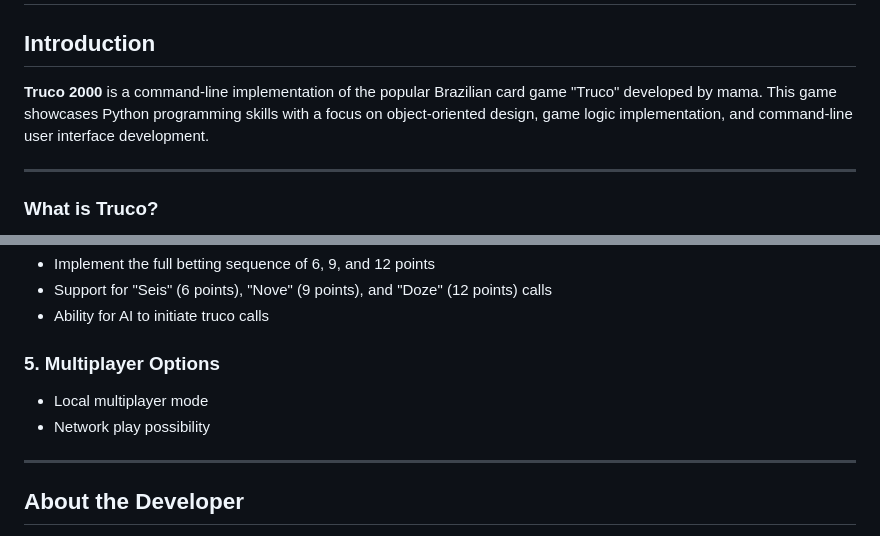
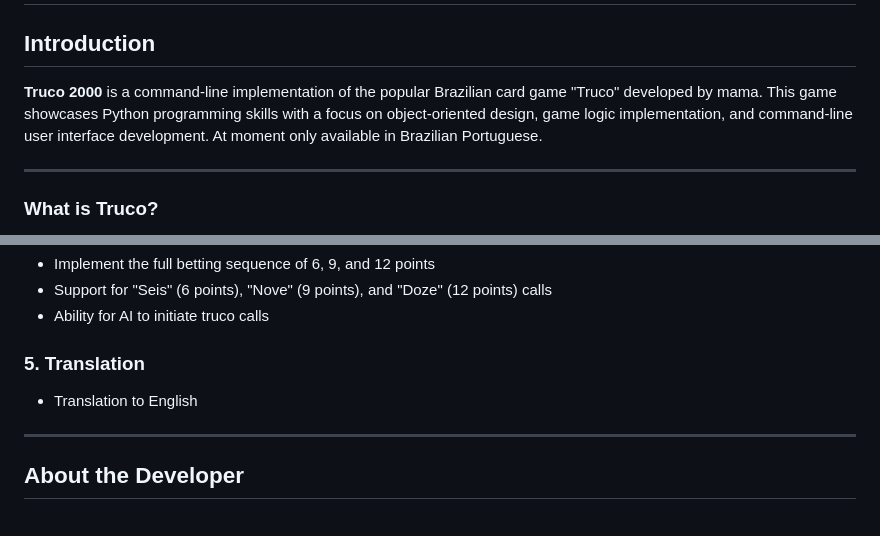
Before and after one commit to mama-cailleach/python-portfolio, a Markdown page: python-experiments/truco-2000/README.md, 2 parts joined by grey strips. Drawn GitHub-style.

```diff
--- a/python-experiments/truco-2000/README.md
+++ b/python-experiments/truco-2000/README.md
@@ -2,7 +2,7 @@
 
 ## Introduction
 
-**Truco 2000** is a command-line implementation of the popular Brazilian card game "Truco" developed by mama. This game showcases Python programming skills with a focus on object-oriented design, game logic implementation, and command-line user interface development.
+**Truco 2000** is a command-line implementation of the popular Brazilian card game "Truco" developed by mama. This game showcases Python programming skills with a focus on object-oriented design, game logic implementation, and command-line user interface development. At moment only available in Brazilian Portuguese.
 
 ---
 
@@ -92,10 +92,9 @@ This is an active project with several planned enhancements:
 - Support for "Seis" (6 points), "Nove" (9 points), and "Doze" (12 points) calls
 - Ability for AI to initiate truco calls
 
-### 5. Multiplayer Options
+### 5. Translation
 
-- Local multiplayer mode
-- Network play possibility
+- Translation to English
 
 ---
 
```
